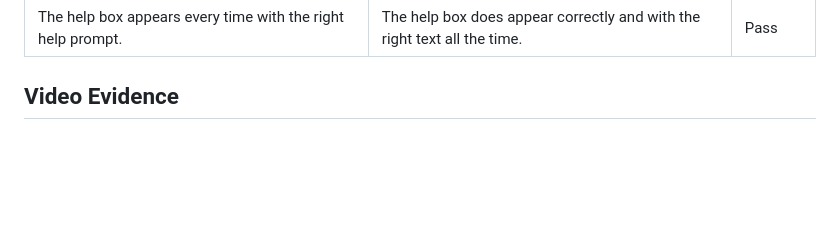
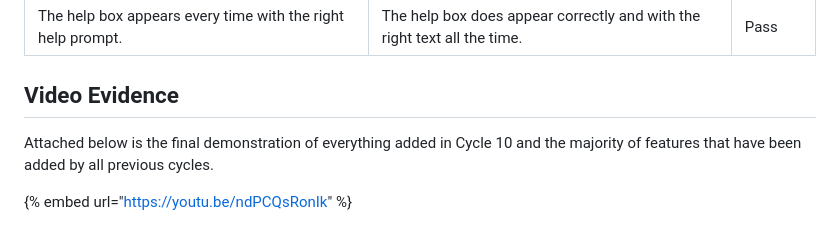
Before and after one commit to Marling-CS-Projects/jack-whatley-alevel-project, a Markdown page: design-and-development/cycle-10-bonus-patch.md, the part around the change. GitHub-like rendering; blank space fills up the shorter version.

Commit message:
GitBook: [#149] c10 video demo

```diff
--- a/design-and-development/cycle-10-bonus-patch.md
+++ b/design-and-development/cycle-10-bonus-patch.md
@@ -500,3 +500,7 @@ This is the most important feature to test as if it stops working then it can ma
 | The help box appears every time with the right help prompt.         | The help box does appear correctly and with the right text all the time. | Pass        |
 
 ## Video Evidence
+
+Attached below is the final demonstration of everything added in Cycle 10 and the majority of features that have been added by all previous cycles.
+
+{% embed url="https://youtu.be/ndPCQsRonIk" %}
```
